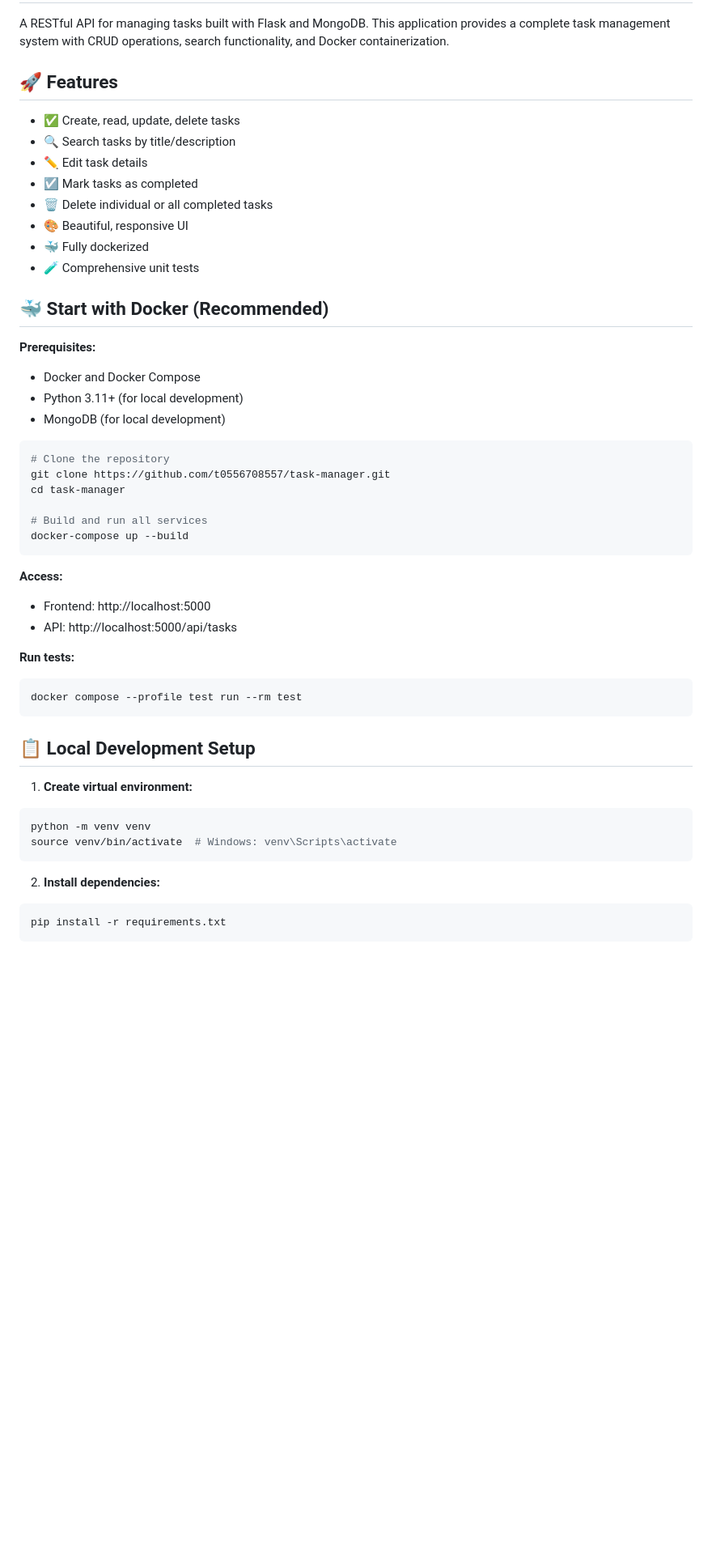
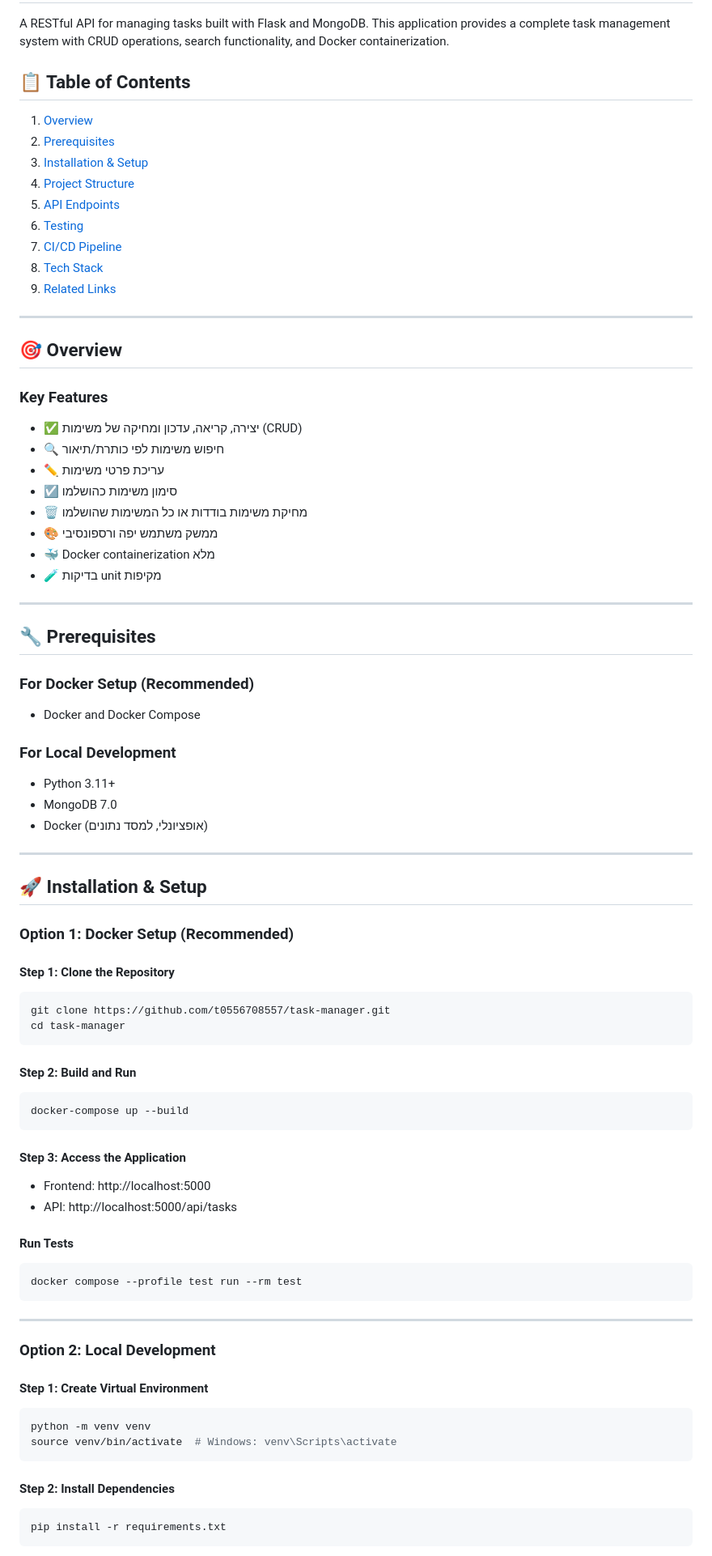
Before and after one commit to t0556708557/task-manager, a Markdown page: README.md, the part around one of its changes. Shown at 81% size. GitHub-like rendering; blank space fills up the shorter version.

````diff
--- a/README.md
+++ b/README.md
@@ -2,51 +2,82 @@
 
 A RESTful API for managing tasks built with Flask and MongoDB. This application provides a complete task management system with CRUD operations, search functionality, and Docker containerization.
 
-## 🚀 Features
+## 📋 Table of Contents
 
-- ✅ Create, read, update, delete tasks
-- 🔍 Search tasks by title/description
-- ✏️ Edit task details
-- ☑️ Mark tasks as completed
-- 🗑️ Delete individual or all completed tasks
-- 🎨 Beautiful, responsive UI
-- 🐳 Fully dockerized
-- 🧪 Comprehensive unit tests
+1. [Overview](#overview)
+2. [Prerequisites](#prerequisites)
+3. [Installation & Setup](#installation--setup)
+4. [Project Structure](#project-structure)
+5. [API Endpoints](#api-endpoints)
+6. [Testing](#testing)
+7. [CI/CD Pipeline](#cicd-pipeline)
+8. [Tech Stack](#tech-stack)
+9. [Related Links](#related-links)
 
-## 🐳 Start with Docker (Recommended)
+---
 
-**Prerequisites:**
+## 🎯 Overview
+
+### Key Features
+
+- ✅ יצירה, קריאה, עדכון ומחיקה של משימות (CRUD)
+- 🔍 חיפוש משימות לפי כותרת/תיאור
+- ✏️ עריכת פרטי משימות
+- ☑️ סימון משימות כהושלמו
+- 🗑️ מחיקת משימות בודדות או כל המשימות שהושלמו
+- 🎨 ממשק משתמש יפה ורספונסיבי
+- 🐳 Docker containerization מלא
+- 🧪 בדיקות unit מקיפות
+
+---
+
+## 🔧 Prerequisites
+
+### For Docker Setup (Recommended)
 - Docker and Docker Compose
-- Python 3.11+ (for local development)
-- MongoDB (for local development)
 
+### For Local Development
+- Python 3.11+
+- MongoDB 7.0
+- Docker (אופציונלי, למסד נתונים)
+
+---
+
+## 🚀 Installation & Setup
+
+### Option 1: Docker Setup (Recommended)
+
+#### Step 1: Clone the Repository
 ```bash
-# Clone the repository
 git clone https://github.com/t0556708557/task-manager.git
 cd task-manager
+```
 
-# Build and run all services
+#### Step 2: Build and Run
+```bash
 docker-compose up --build
 ```
 
-**Access:**
+#### Step 3: Access the Application
 - Frontend: http://localhost:5000
 - API: http://localhost:5000/api/tasks
 
-**Run tests:**
+#### Run Tests
 ```bash
 docker compose --profile test run --rm test
 ```
 
-## 📋 Local Development Setup
+---
 
-1. **Create virtual environment:**
+### Option 2: Local Development
+
+#### Step 1: Create Virtual Environment
 ```bash
 python -m venv venv
 source venv/bin/activate  # Windows: venv\Scripts\activate
 ```
 
-2. **Install dependencies:**
+#### Step 2: Install Dependencies
 ```bash
 pip install -r requirements.txt
 ```
````
Also changed, not shown: other parts of README.md (+97 -64 lines).
